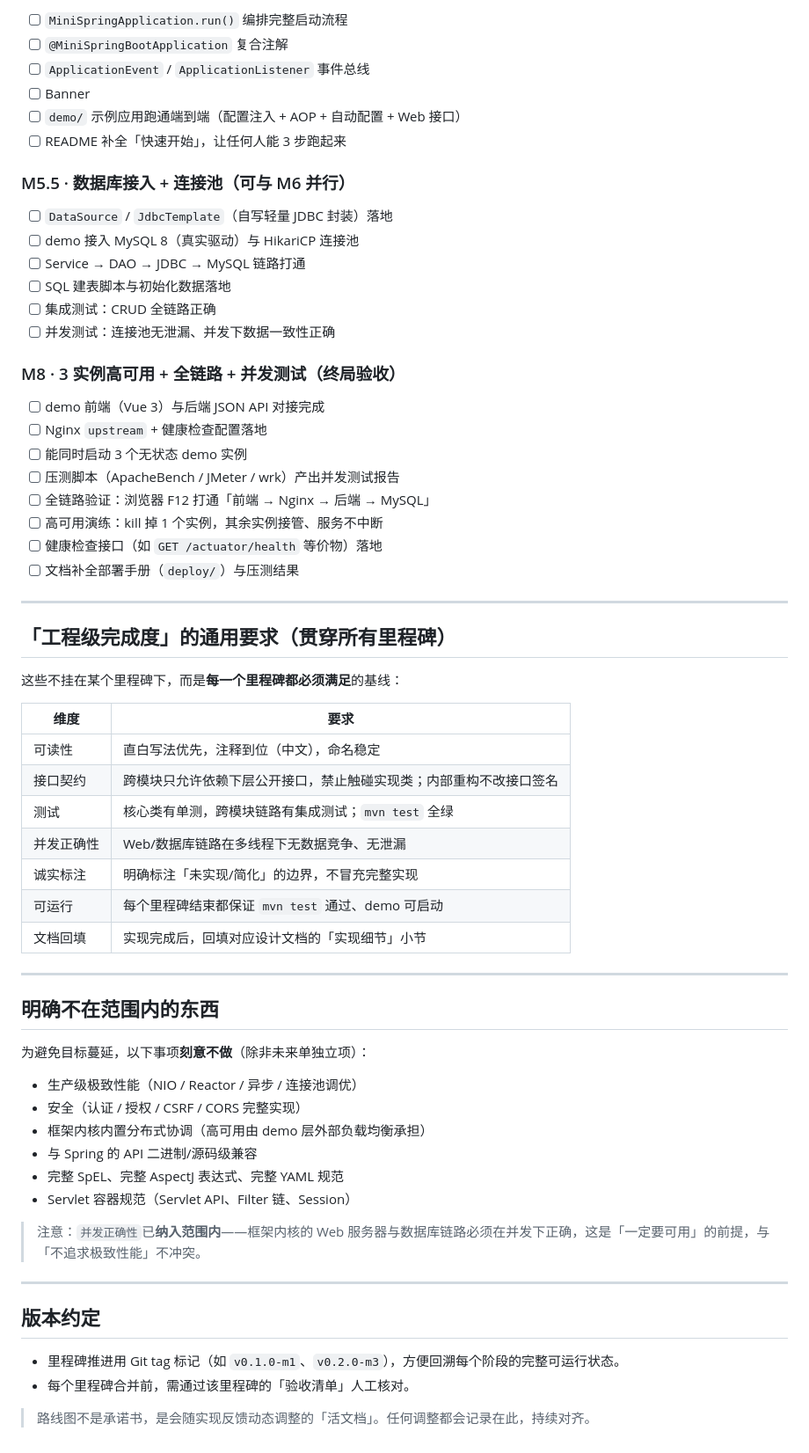
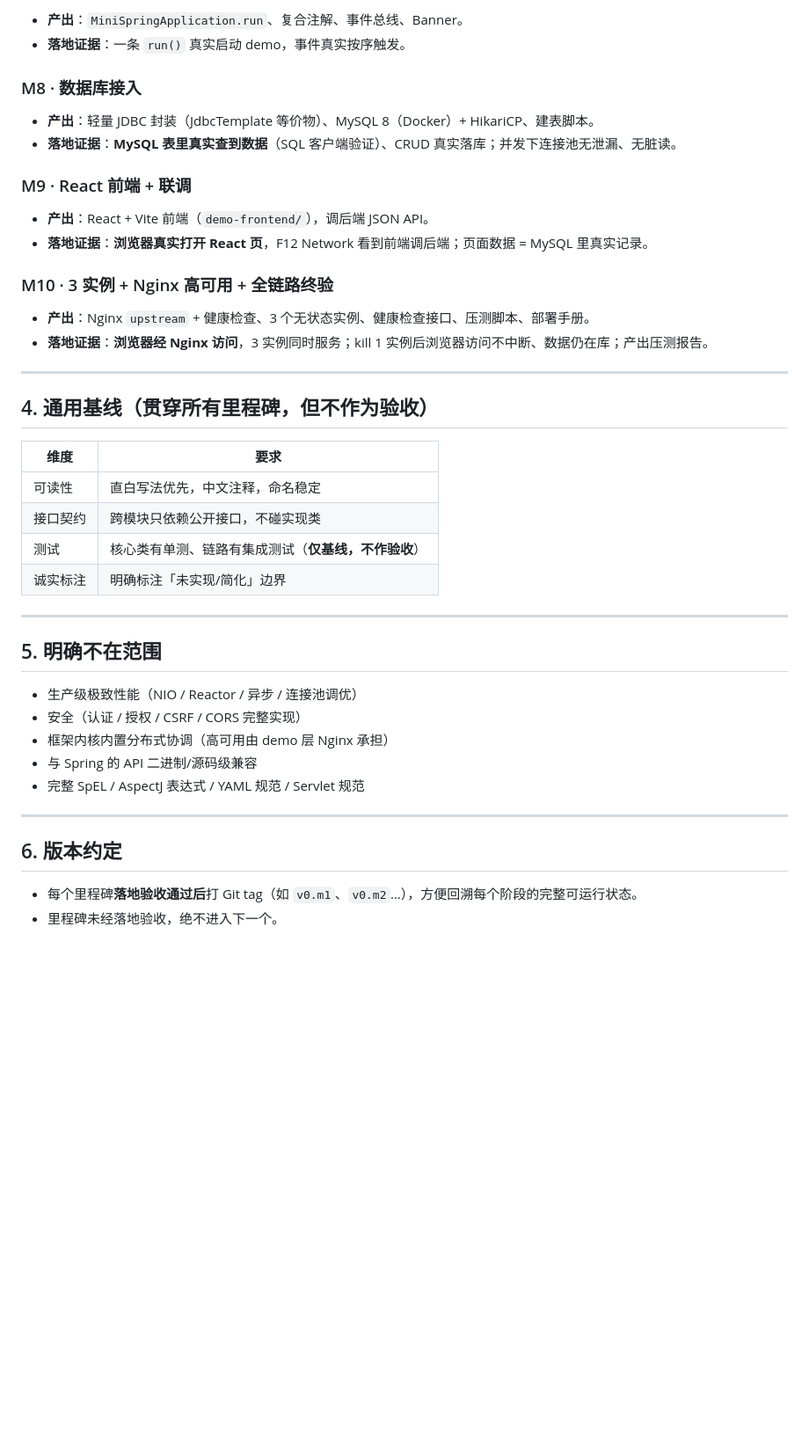
Before and after one commit to NoctilumeDev/MiniSpringBoot, a Markdown page: docs/06-roadmap.md, the part around one of its changes. Shown at 88% size. Drawn GitHub-style; blank space fills up the shorter version.

```diff
--- a/docs/06-roadmap.md
+++ b/docs/06-roadmap.md
@@ -82,67 +75,46 @@ M8   3实例高可用 + 全链路 + 并发测试 ← 终局验收
 
-- [ ] `MiniSpringApplication.run()` 编排完整启动流程
-- [ ] `@MiniSpringBootApplication` 复合注解
-- [ ] `ApplicationEvent` / `ApplicationListener` 事件总线
-- [ ] Banner
-- [ ] `demo/` 示例应用跑通端到端（配置注入 + AOP + 自动配置 + Web 接口）
-- [ ] README 补全「快速开始」，让任何人能 3 步跑起来
+- **产出**：`MiniSpringApplication.run`、复合注解、事件总线、Banner。
+- **落地证据**：一条 `run()` 真实启动 demo，事件真实按序触发。
 
-### M5.5 · 数据库接入 + 连接池（可与 M6 并行）
+### M8 · 数据库接入
 
-- [ ] `DataSource` / `JdbcTemplate`（自写轻量 JDBC 封装）落地
-- [ ] demo 接入 MySQL 8（真实驱动）与 HikariCP 连接池
-- [ ] Service → DAO → JDBC → MySQL 链路打通
-- [ ] SQL 建表脚本与初始化数据落地
-- [ ] 集成测试：CRUD 全链路正确
-- [ ] 并发测试：连接池无泄漏、并发下数据一致性正确
+- **产出**：轻量 JDBC 封装（JdbcTemplate 等价物）、MySQL 8（Docker）+ HikariCP、建表脚本。
+- **落地证据**：**MySQL 表里真实查到数据**（SQL 客户端验证）、CRUD 真实落库；并发下连接池无泄漏、无脏读。
 
-### M8 · 3 实例高可用 + 全链路 + 并发测试（终局验收）
+### M9 · React 前端 + 联调
 
-- [ ] demo 前端（Vue 3）与后端 JSON API 对接完成
-- [ ] Nginx `upstream` + 健康检查配置落地
-- [ ] 能同时启动 3 个无状态 demo 实例
-- [ ] 压测脚本（ApacheBench / JMeter / wrk）产出并发测试报告
-- [ ] 全链路验证：浏览器 F12 打通「前端 → Nginx → 后端 → MySQL」
-- [ ] 高可用演练：kill 掉 1 个实例，其余实例接管、服务不中断
-- [ ] 健康检查接口（如 `GET /actuator/health` 等价物）落地
-- [ ] 文档补全部署手册（`deploy/`）与压测结果
+- **产出**：React + Vite 前端（`demo-frontend/`），调后端 JSON API。
+- **落地证据**：**浏览器真实打开 React 页**，F12 Network 看到前端调后端；页面数据 = MySQL 里真实记录。
+
+### M10 · 3 实例 + Nginx 高可用 + 全链路终验
+
+- **产出**：Nginx `upstream` + 健康检查、3 个无状态实例、健康检查接口、压测脚本、部署手册。
+- **落地证据**：**浏览器经 Nginx 访问**，3 实例同时服务；kill 1 实例后浏览器访问不中断、数据仍在库；产出压测报告。
 
 ---
 
-## 「工程级完成度」的通用要求（贯穿所有里程碑）
-
-这些不挂在某个里程碑下，而是**每一个里程碑都必须满足**的基线：
+## 4. 通用基线（贯穿所有里程碑，但不作为验收）
 
 | 维度 | 要求 |
 | --- | --- |
-| 可读性 | 直白写法优先，注释到位（中文），命名稳定 |
-| 接口契约 | 跨模块只允许依赖下层公开接口，禁止触碰实现类；内部重构不改接口签名 |
-| 测试 | 核心类有单测，跨模块链路有集成测试；`mvn test` 全绿 |
-| 并发正确性 | Web/数据库链路在多线程下无数据竞争、无泄漏 |
-| 诚实标注 | 明确标注「未实现/简化」的边界，不冒充完整实现 |
-| 可运行 | 每个里程碑结束都保证 `mvn test` 通过、demo 可启动 |
-| 文档回填 | 实现完成后，回填对应设计文档的「实现细节」小节 |
+| 可读性 | 直白写法优先，中文注释，命名稳定 |
+| 接口契约 | 跨模块只依赖公开接口，不碰实现类 |
+| 测试 | 核心类有单测、链路有集成测试（**仅基线，不作验收**） |
+| 诚实标注 | 明确标注「未实现/简化」边界 |
 
 ---
 
-## 明确不在范围内的东西
-
-为避免目标蔓延，以下事项**刻意不做**（除非未来单独立项）：
+## 5. 明确不在范围
 
 - 生产级极致性能（NIO / Reactor / 异步 / 连接池调优）
 - 安全（认证 / 授权 / CSRF / CORS 完整实现）
-- 框架内核内置分布式协调（高可用由 demo 层外部负载均衡承担）
+- 框架内核内置分布式协调（高可用由 demo 层 Nginx 承担）
 - 与 Spring 的 API 二进制/源码级兼容
-- 完整 SpEL、完整 AspectJ 表达式、完整 YAML 规范
-- Servlet 容器规范（Servlet API、Filter 链、Session）
-
-> 注意：`并发正确性`已**纳入范围内**——框架内核的 Web 服务器与数据库链路必须在并发下正确，这是「一定要可用」的前提，与「不追求极致性能」不冲突。
+- 完整 SpEL / AspectJ 表达式 / YAML 规范 / Servlet 规范
 
 ---
 
-## 版本约定
+## 6. 版本约定
 
-- 里程碑推进用 Git tag 标记（如 `v0.1.0-m1`、`v0.2.0-m3`），方便回溯每个阶段的完整可运行状态。
-- 每个里程碑合并前，需通过该里程碑的「验收清单」人工核对。
-
-> 路线图不是承诺书，是会随实现反馈动态调整的「活文档」。任何调整都会记录在此，持续对齐。
+- 每个里程碑**落地验收通过后**打 Git tag（如 `v0.m1`、`v0.m2`…），方便回溯每个阶段的完整可运行状态。
+- 里程碑未经落地验收，绝不进入下一个。
```
Also changed, not shown: other parts of docs/06-roadmap.md (+47 -54 lines), README.md (+15 -13 lines), docs/architecture.md (+6 -6 lines).
